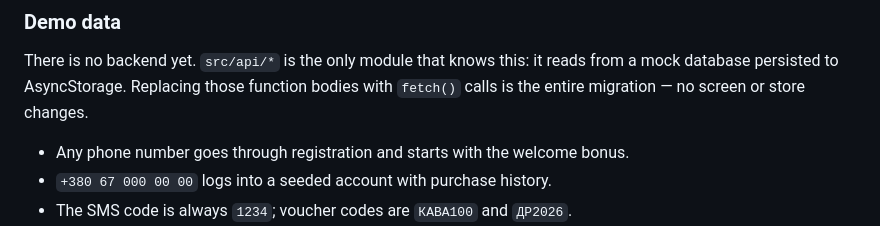
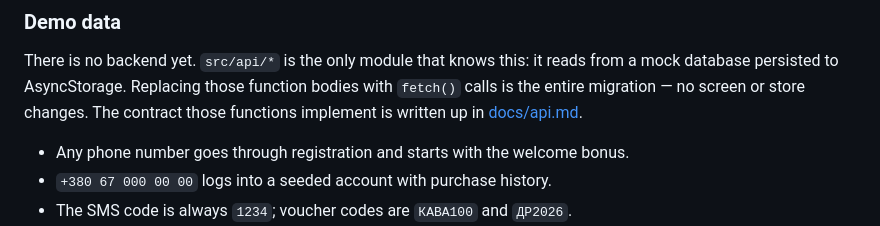
Before and after one commit to maksalexsavchenko/dito-crm, a Markdown page: README.md, the part around the change. GitHub-like rendering.

```diff
--- a/README.md
+++ b/README.md
@@ -75,6 +75,7 @@ Maps API key when it is.
 There is no backend yet. `src/api/*` is the only module that knows this: it
 reads from a mock database persisted to AsyncStorage. Replacing those function
 bodies with `fetch()` calls is the entire migration — no screen or store changes.
+The contract those functions implement is written up in [docs/api.md](docs/api.md).
 
 - Any phone number goes through registration and starts with the welcome bonus.
 - `+380 67 000 00 00` logs into a seeded account with purchase history.
```
Also changed, not shown: docs/api.md (added, +128 -0 lines).
